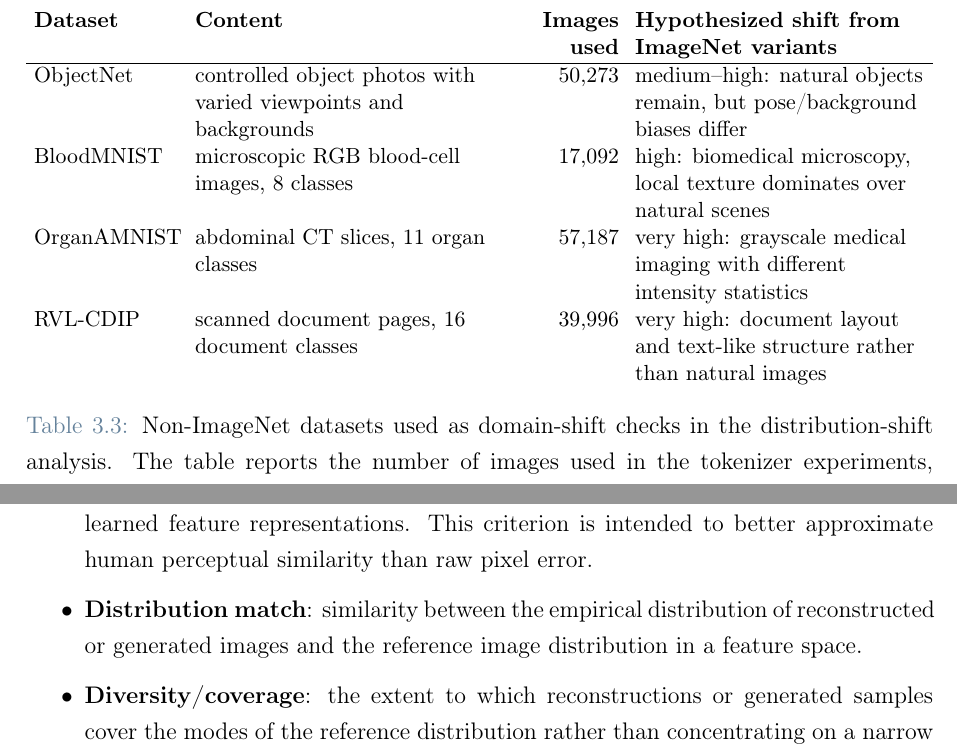
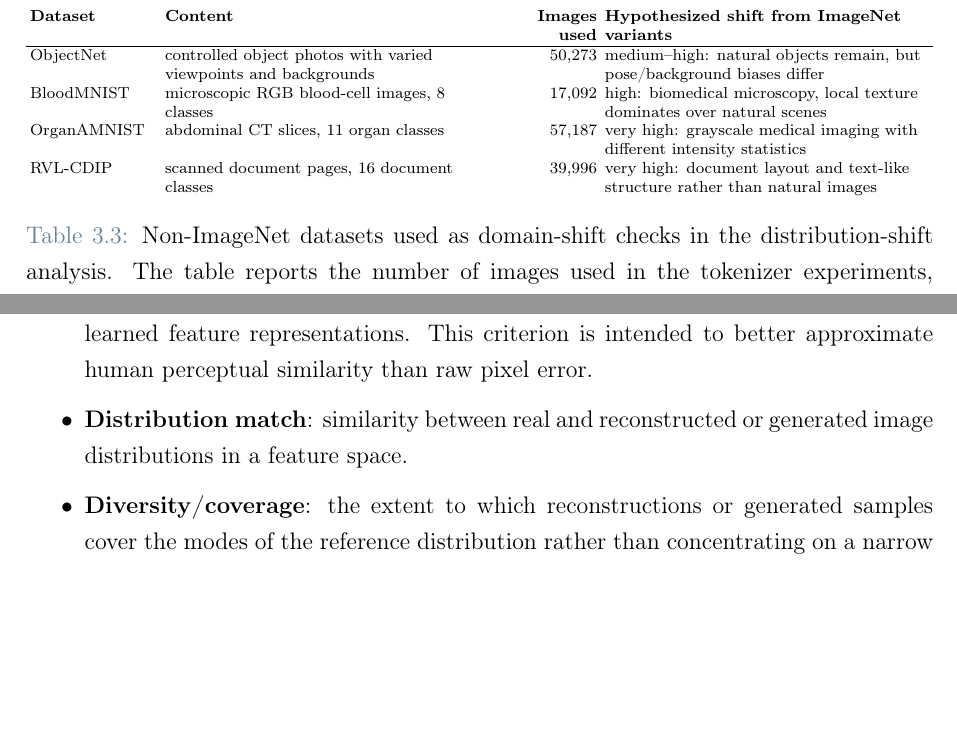
Before and after one commit to farzinnasiri/Thesis---VQ, a LaTeX thesis (Thesis.tex, which reads Chapters/ch03_datasets_models_metrics.tex, Configuration_Files/config.tex): two parts of pages 41 and 43 of 86, joined at a grey line, cut so that both start at the same text, the shorter picture padded with empty space. Compiled offline with pdfLaTeX.

Commit message:
Clean Overleaf layout warnings

```diff
--- a/Chapters/ch03_datasets_models_metrics.tex
+++ b/Chapters/ch03_datasets_models_metrics.tex
@@ -124,11 +124,11 @@ ImageNet-Sketch (Wang et al., 2019) emphasizes shape over texture, so it is a st
 
 The shift datasets above are ImageNet-derived or ImageNet-aligned: ImageNet-V2 keeps the ImageNet label space under a new natural-image collection process, and ImageNet-Sketch keeps the label space but changes the visual style. For the distribution-shift chapter, the analysis also includes non-ImageNet domain checks: ObjectNet~\cite{barbu2019objectnet}, BloodMNIST and OrganAMNIST from MedMNIST v2~\cite{yang2023medmnist}, and RVL-CDIP~\cite{harley2015rvlcdip}. These datasets are not candidates for every experiment in the thesis; they are used to test whether codebook and reconstruction behavior changes when the visual domain itself changes, including controlled household objects, microscopic blood-cell images, abdominal CT slices, and scanned document pages. Table~\ref{tab:non_imagenet_datasets} summarizes these domain-shift checks.
 
-\begin{table}[h]
+\begin{table}[htbp]
     \centering
-    \small
-    \setlength{\tabcolsep}{4pt}
-    \begin{tabularx}{\textwidth}{>{\raggedright\arraybackslash}p{0.16\textwidth} >{\raggedright\arraybackslash}X >{\raggedleft\arraybackslash}p{0.13\textwidth} >{\raggedright\arraybackslash}X}
+    \scriptsize
+    \setlength{\tabcolsep}{2pt}
+    \begin{tabularx}{\textwidth}{>{\raggedright\arraybackslash}p{0.14\textwidth} >{\raggedright\arraybackslash}X >{\raggedleft\arraybackslash}p{0.11\textwidth} >{\raggedright\arraybackslash}X}
         \textbf{Dataset} & \textbf{Content} & \textbf{Images used} & \textbf{Hypothesized shift from ImageNet variants} \\ \hline
         ObjectNet & controlled object photos with varied viewpoints and backgrounds & 50{,}273 & medium--high: natural objects remain, but pose/background biases differ \\
         BloodMNIST & microscopic RGB blood-cell images, 8 classes & 17{,}092 & high: biomedical microscopy, local texture dominates over natural scenes \\
@@ -184,7 +184,7 @@ The columns in Figure~\ref{fig:metric_taxonomy_matrix} refer to the following cr
 \begin{itemize}
 \item \textbf{Pixel fidelity}: agreement between an input image $x$ and reconstruction $\hat{x}$ at the level of aligned pixel intensities. This criterion is sensitive to small spatial shifts and low-level errors.
 \item \textbf{Perceptual fidelity}: agreement between $x$ and $\hat{x}$ in terms of visual structure or learned feature representations. This criterion is intended to better approximate human perceptual similarity than raw pixel error.
-\item \textbf{Distribution match}: similarity between the empirical distribution of reconstructed or generated images and the reference image distribution in a feature space.
+\item \textbf{Distribution match}: similarity between real and reconstructed or generated image distributions in a feature space.
 \item \textbf{Diversity/coverage}: the extent to which reconstructions or generated samples cover the modes of the reference distribution rather than concentrating on a narrow subset.
 \item \textbf{Codebook efficiency}: how effectively the tokenizer uses its discrete vocabulary, including active-code count, entropy, perplexity, and concentration in frequent codes.
 \item \textbf{Locality/stability}: how spatially confined and stable the tokenizer response is under perturbations, either in image space through the encoder or in token space through the decoder.
--- a/Configuration_Files/config.tex
+++ b/Configuration_Files/config.tex
@@ -10,7 +10,7 @@
 % Set-up caption colors
 \captionsetup[figure]{labelfont={color=bluepoli}} % Set colour of the captions
 \captionsetup[table]{labelfont={color=bluepoli}} % Set colour of the captions
-\captionsetup[algorithm]{labelfont={color=bluepoli}} % Set colour of the captions
+% \captionsetup[algorithm]{labelfont={color=bluepoli}} % Disabled: unused algorithm caption setup warning in Overleaf
 
 \theoremstyle{colored}
 \newtheorem{theorem}{Theorem}[chapter]
```
Also changed, not shown: Chapters/ch04_rq1_reconstruction_codebook_usage.tex (+4 -5 lines), Chapters/ch03_datasets_models_metrics.tex (4 more changed lines).
